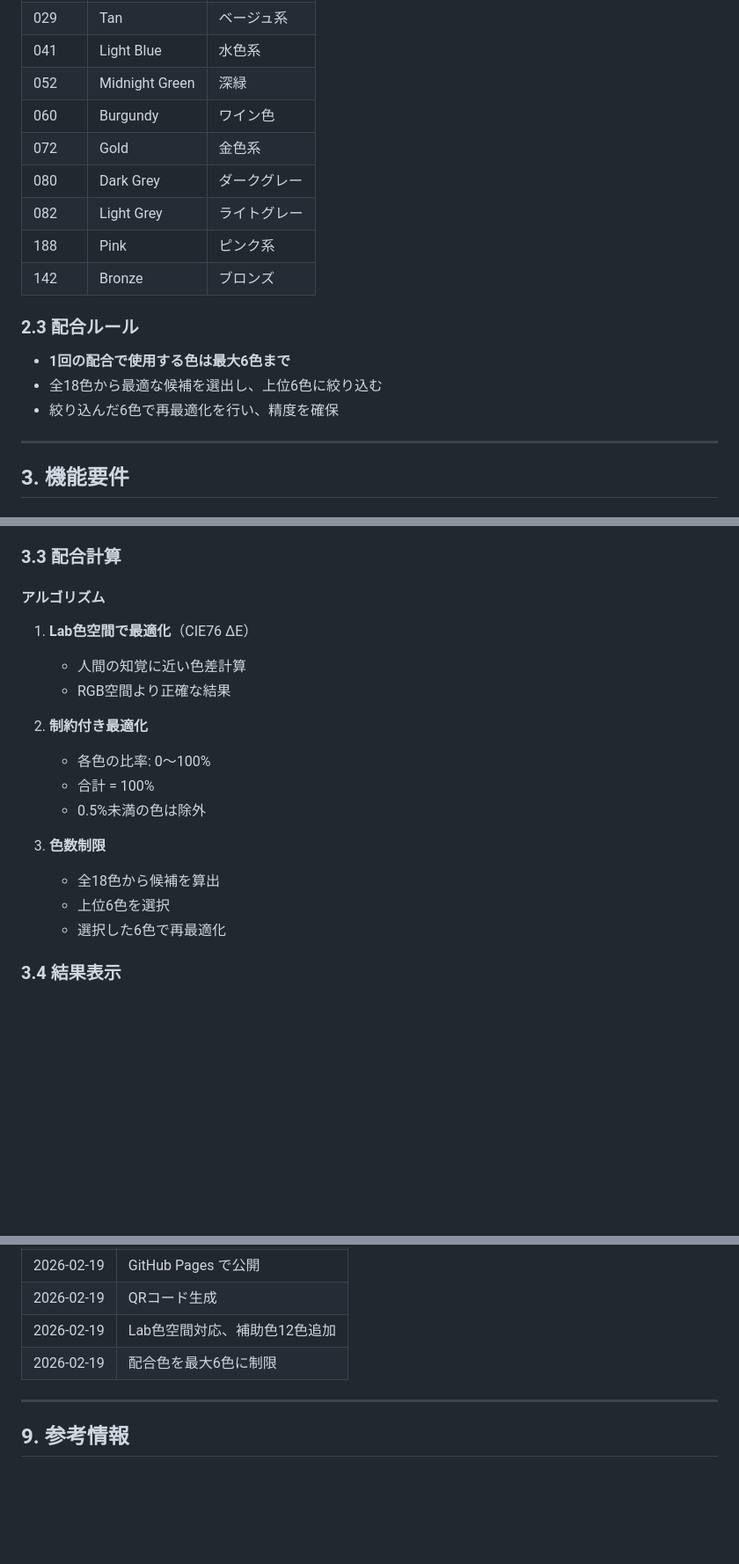
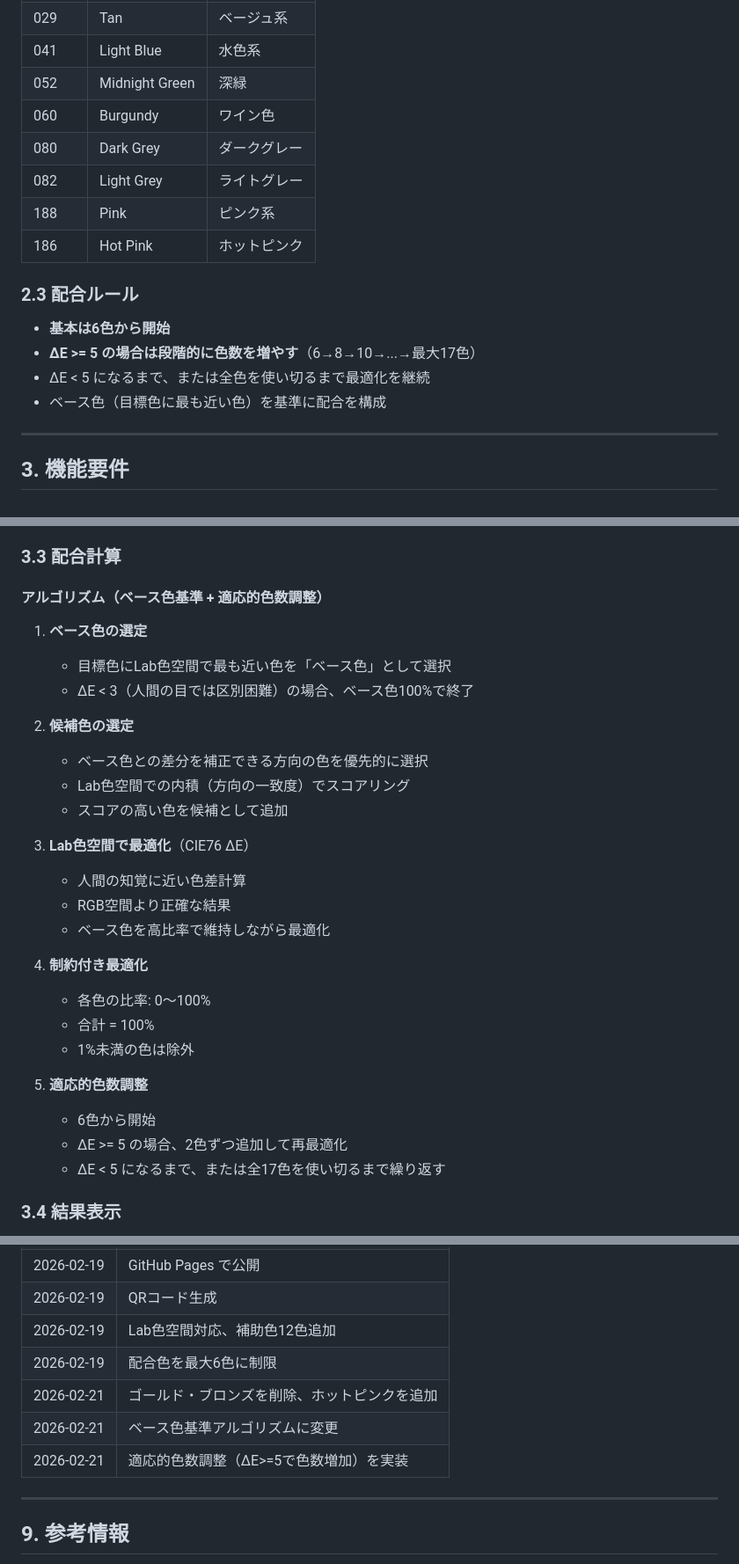
Before and after one commit to colabpaint/angelus-color-mixer, a Markdown page: 要件定義書.md, 3 parts joined by grey strips. Shown at 88% size. Rendered like a GitHub page; blank space fills up the shorter version.

Commit message:
Update requirements document
- Update color list (remove Gold/Bronze, add Hot Pink)
- Document base color algorithm approach
- Document adaptive color count adjustment (ΔE >= 5)
- Add development history entries for 2026-02-21

Co-Authored-By: Claude Opus 4.5 <noreply@anthropic.com>

```diff
--- a/要件定義書.md
+++ b/要件定義書.md
@@ -39,17 +39,17 @@ Angelus絵の具を使用する際に、目標の色を作るための配合比
 | 041 | Light Blue | 水色系 |
 | 052 | Midnight Green | 深緑 |
 | 060 | Burgundy | ワイン色 |
-| 072 | Gold | 金色系 |
 | 080 | Dark Grey | ダークグレー |
 | 082 | Light Grey | ライトグレー |
 | 188 | Pink | ピンク系 |
-| 142 | Bronze | ブロンズ |
+| 186 | Hot Pink | ホットピンク |
 
 ### 2.3 配合ルール
 
-- **1回の配合で使用する色は最大6色まで**
-- 全18色から最適な候補を選出し、上位6色に絞り込む
-- 絞り込んだ6色で再最適化を行い、精度を確保
+- **基本は6色から開始**
+- **ΔE >= 5 の場合は段階的に色数を増やす**（6→8→10→...→最大17色）
+- ΔE < 5 になるまで、または全色を使い切るまで最適化を継続
+- ベース色（目標色に最も近い色）を基準に配合を構成
 
 ---
 
@@ -73,20 +73,31 @@ Angelus絵の具を使用する際に、目標の色を作るための配合比
 
 ### 3.3 配合計算
 
-#### アルゴリズム
-1. **Lab色空間で最適化**（CIE76 ΔE）
+#### アルゴリズム（ベース色基準 + 適応的色数調整）
+
+1. **ベース色の選定**
+   - 目標色にLab色空間で最も近い色を「ベース色」として選択
+   - ΔE < 3（人間の目では区別困難）の場合、ベース色100%で終了
+
+2. **候補色の選定**
+   - ベース色との差分を補正できる方向の色を優先的に選択
+   - Lab色空間での内積（方向の一致度）でスコアリング
+   - スコアの高い色を候補として追加
+
+3. **Lab色空間で最適化**（CIE76 ΔE）
    - 人間の知覚に近い色差計算
    - RGB空間より正確な結果
+   - ベース色を高比率で維持しながら最適化
 
-2. **制約付き最適化**
+4. **制約付き最適化**
    - 各色の比率: 0〜100%
    - 合計 = 100%
-   - 0.5%未満の色は除外
+   - 1%未満の色は除外
 
-3. **色数制限**
-   - 全18色から候補を算出
-   - 上位6色を選択
-   - 選択した6色で再最適化
+5. **適応的色数調整**
+   - 6色から開始
+   - ΔE >= 5 の場合、2色ずつ追加して再最適化
+   - ΔE < 5 になるまで、または全17色を使い切るまで繰り返す
 
 ### 3.4 結果表示
 1. **円グラフ**: 配合比率を視覚的に表示（Chart.js）
@@ -191,6 +202,9 @@ python app.py
 | 2026-02-19 | QRコード生成 |
 | 2026-02-19 | Lab色空間対応、補助色12色追加 |
 | 2026-02-19 | 配合色を最大6色に制限 |
+| 2026-02-21 | ゴールド・ブロンズを削除、ホットピンクを追加 |
+| 2026-02-21 | ベース色基準アルゴリズムに変更 |
+| 2026-02-21 | 適応的色数調整（ΔE>=5で色数増加）を実装 |
 
 ---
 
```
Also changed, not shown: other parts of 要件定義書.md (+1 -1 lines).
